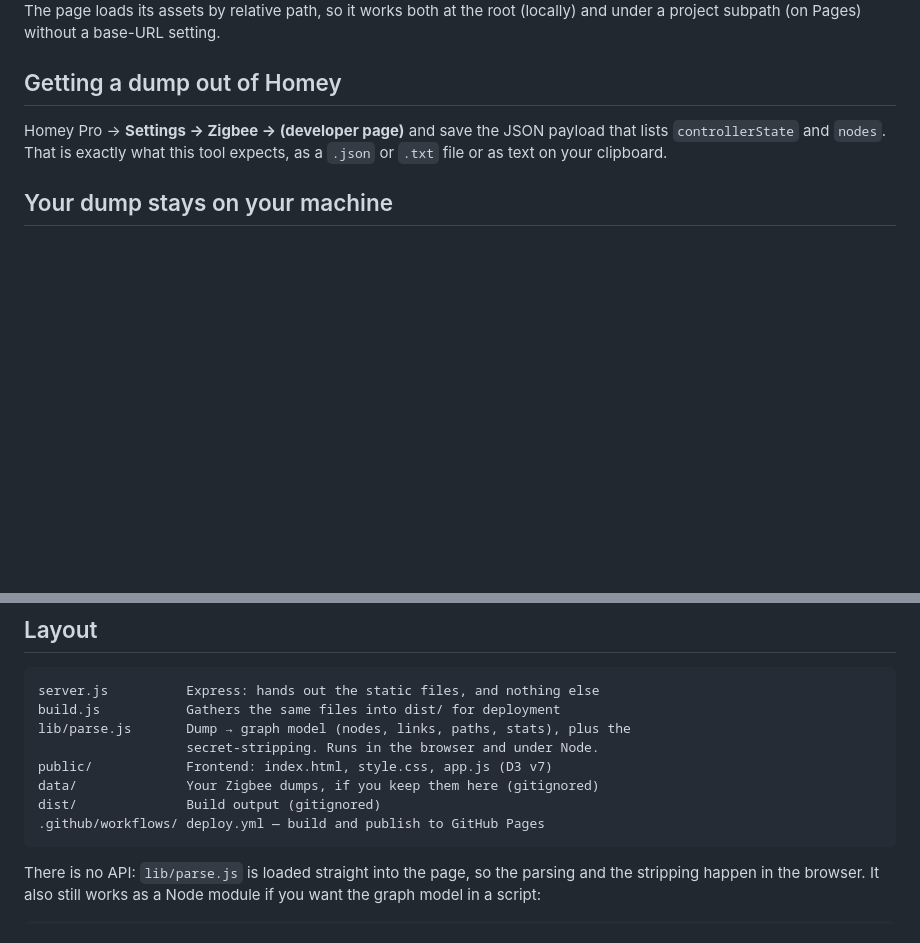
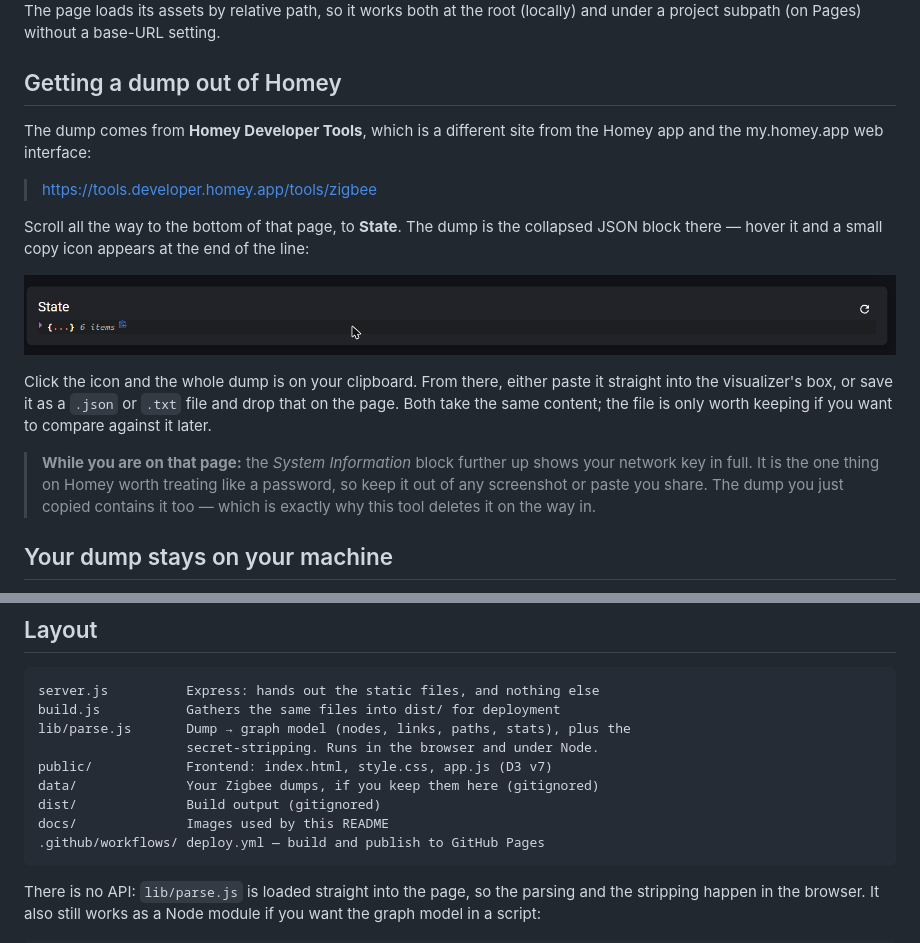
Before and after one commit to arvebjoe/homey-zigbee-visualizer, a Markdown page: README.md, 2 parts joined by grey strips. Drawn GitHub-style; pictures changed too: docs/homey-developer-tools-state.png (added); blank space fills up the shorter version.

Commit message:
Correct where the Zigbee dump actually comes from
The README sent people to Homey Pro's own settings. The dump is not there: it
is on Homey Developer Tools, tools.developer.homey.app, which is a separate
site from the app and from my.homey.app. At the bottom of its Zigbee page,
under State, hovering the collapsed JSON block reveals a copy icon that puts
the whole dump on the clipboard.

Adds a screenshot of that State block, cropped to it alone. The rest of that
page is a live device inventory with IEEE addresses, and System Information
shows the network key in full, so none of it belongs in a public README — and
the warning about that is now in the README too, since anyone following these
steps is one scroll away from it.

Co-Authored-By: Claude Opus 5 (1M context) <noreply@anthropic.com>

````diff
--- a/README.md
+++ b/README.md
@@ -31,9 +31,26 @@ and under a project subpath (on Pages) without a base-URL setting.
 
 ## Getting a dump out of Homey
 
-Homey Pro → **Settings → Zigbee → (developer page)** and save the JSON payload that
-lists `controllerState` and `nodes`. That is exactly what this tool expects, as a
-`.json` or `.txt` file or as text on your clipboard.
+The dump comes from **Homey Developer Tools**, which is a different site from the
+Homey app and the my.homey.app web interface:
+
+> <https://tools.developer.homey.app/tools/zigbee>
+
+Scroll all the way to the bottom of that page, to **State**. The dump is the
+collapsed JSON block there — hover it and a small copy icon appears at the end of
+the line:
+
+![The State section of the Homey Developer Tools Zigbee page, with the copy icon revealed on hover](docs/homey-developer-tools-state.png)
+
+Click the icon and the whole dump is on your clipboard. From there, either paste it
+straight into the visualizer's box, or save it as a `.json` or `.txt` file and drop
+that on the page. Both take the same content; the file is only worth keeping if you
+want to compare against it later.
+
+> **While you are on that page:** the *System Information* block further up shows
+> your network key in full. It is the one thing on Homey worth treating like a
+> password, so keep it out of any screenshot or paste you share. The dump you just
+> copied contains it too — which is exactly why this tool deletes it on the way in.
 
 ## Your dump stays on your machine
 
@@ -164,6 +181,7 @@ lib/parse.js       Dump → graph model (nodes, links, paths, stats), plus the
 public/            Frontend: index.html, style.css, app.js (D3 v7)
 data/              Your Zigbee dumps, if you keep them here (gitignored)
 dist/              Build output (gitignored)
+docs/              Images used by this README
 .github/workflows/ deploy.yml — build and publish to GitHub Pages
 ```
 
````
Also changed, not shown: 1 other file.
